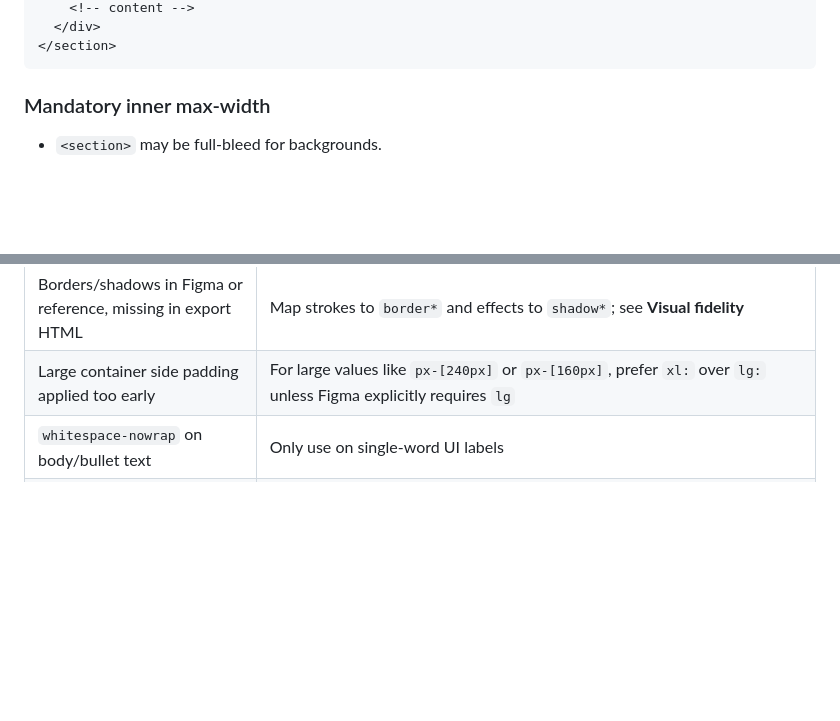
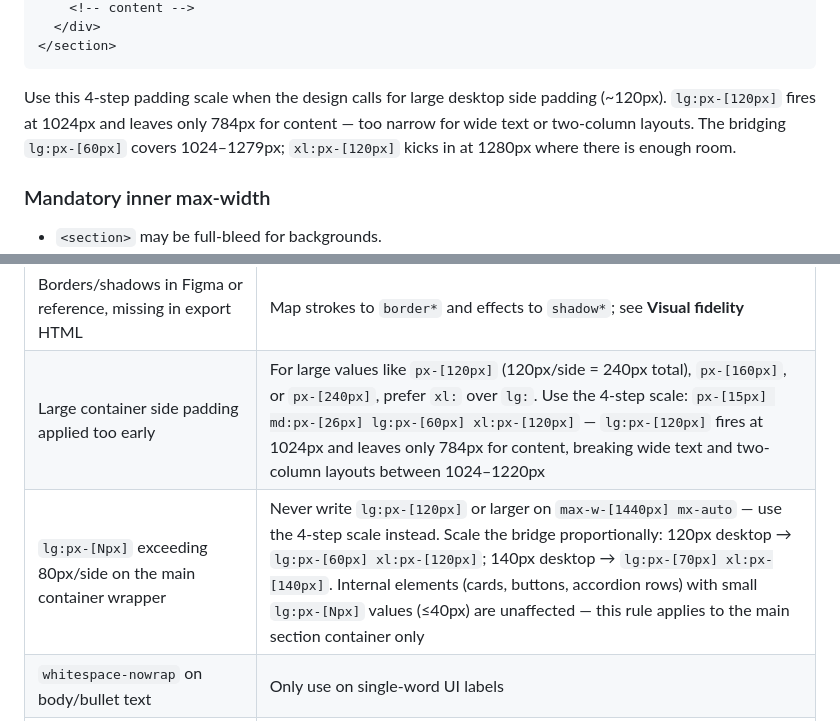
Before and after one commit to Sellmore-Co/figma-sections-export, a Markdown page: CLAUDE.md, 2 parts joined by grey strips. GitHub-like rendering; blank space fills up the shorter version.

Commit message:
docs(CLAUDE): document lg:px-[120px] breakpoint failure zone and 4-step scale fix
Large desktop padding (≥120px/side) applied at lg: leaves insufficient
content width (784px) at 1024–1220px, breaking wide text and two-column
layouts. Documents the 4-step scale (px-[15px] md:px-[26px] lg:px-[60px]
xl:px-[120px]), updates the container pattern example, and adds two
common mistakes rows covering the rule and the check.

````diff
--- a/CLAUDE.md
+++ b/CLAUDE.md
@@ -283,6 +283,8 @@ Text layers in the Figma file use default naming (layer content or generic IDs).
   </div>
 </section>
 ```
+
+Use this 4-step padding scale when the design calls for large desktop side padding (~120px). `lg:px-[120px]` fires at 1024px and leaves only 784px for content — too narrow for wide text or two-column layouts. The bridging `lg:px-[60px]` covers 1024–1279px; `xl:px-[120px]` kicks in at 1280px where there is enough room.
 
 ### Mandatory inner max-width
 
@@ -945,7 +947,8 @@ The developer needs `npm run dev` running for the live iframe.
 | Skipping the reference partial in campaign-cart-landing-page-sections | Open **`src/landing/_includes/`** in that repo and skim a same-category partial before coding — aligns assets, positioning, wrapper patterns, and visual treatment                                                                                                      |
 | Generic `rounded-md` / `rounded-lg` when reference uses `rounded-[Npx]` | Match the **same section family** in `src/landing/_includes/` — arbitrary radius is often intentional                                                                                                                                    |
 | Borders/shadows in Figma or reference, missing in export HTML        | Map strokes to `border*` and effects to `shadow*`; see **Visual fidelity**                                                                                                                                                                                            |
-| Large container side padding applied too early                     | For large values like `px-[240px]` or `px-[160px]`, prefer `xl:` over `lg:` unless Figma explicitly requires `lg`                                                                                                                                                    |
+| Large container side padding applied too early                     | For large values like `px-[120px]` (120px/side = 240px total), `px-[160px]`, or `px-[240px]`, prefer `xl:` over `lg:`. Use the 4-step scale: `px-[15px] md:px-[26px] lg:px-[60px] xl:px-[120px]` — `lg:px-[120px]` fires at 1024px and leaves only 784px for content, breaking wide text and two-column layouts between 1024–1220px |
+| `lg:px-[Npx]` exceeding 80px/side on the main container wrapper   | Never write `lg:px-[120px]` or larger on `max-w-[1440px] mx-auto` — use the 4-step scale instead. Scale the bridge proportionally: 120px desktop → `lg:px-[60px] xl:px-[120px]`; 140px desktop → `lg:px-[70px] xl:px-[140px]`. Internal elements (cards, buttons, accordion rows) with small `lg:px-[Npx]` values (≤40px) are unaffected — this rule applies to the main section container only |
 | `whitespace-nowrap` on body/bullet text                            | Only use on single-word UI labels                                                                                                                                                                                                                                    |
 | Tailwind CDN in section partial                                    | CDN belongs in `_layouts/base.html` only                                                                                                                                                                                                                             |
 | CSS tokens defined inline                                          | Always a separate `css/tokens.css`, listed in frontmatter `styles:`                                                                                                                                                                                                  |
````
Also changed, not shown: other parts of CLAUDE.md (+1 -1 lines).
